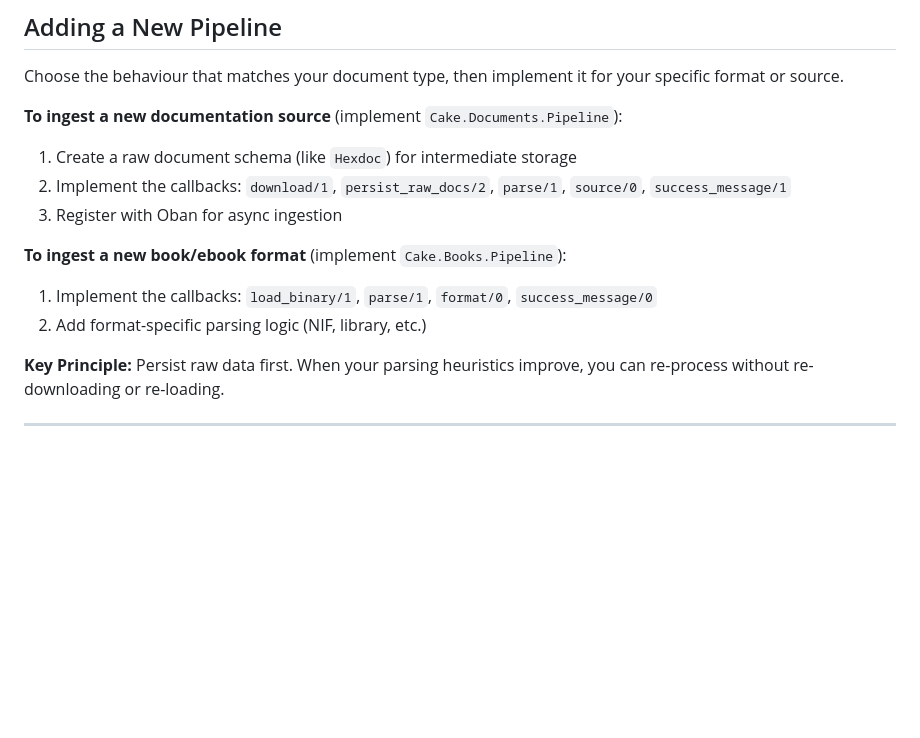
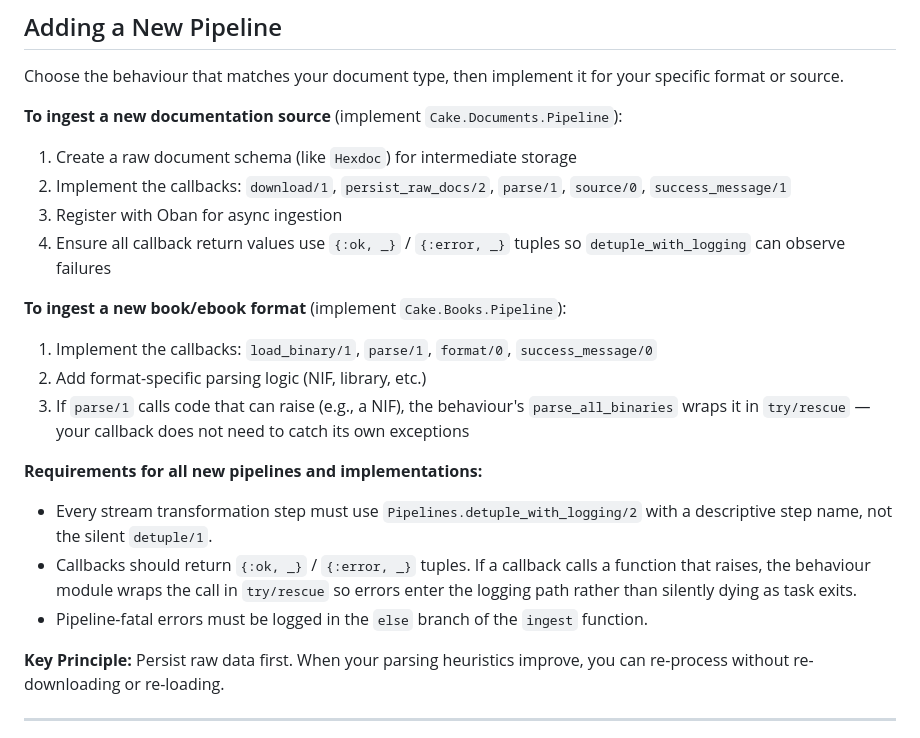
Before and after one commit to Thoth-Software/cake, a Markdown page: README.md, the part around one of its changes. GitHub-like rendering; blank space fills up the shorter version.

```diff
--- a/README.md
+++ b/README.md
@@ -397,11 +415,19 @@ Choose the behaviour that matches your document type, then implement it for your
 1. Create a raw document schema (like `Hexdoc`) for intermediate storage
 2. Implement the callbacks: `download/1`, `persist_raw_docs/2`, `parse/1`, `source/0`, `success_message/1`
 3. Register with Oban for async ingestion
+4. Ensure all callback return values use `{:ok, _}` / `{:error, _}` tuples so `detuple_with_logging` can observe failures
 
 **To ingest a new book/ebook format** (implement `Cake.Books.Pipeline`):
 
 1. Implement the callbacks: `load_binary/1`, `parse/1`, `format/0`, `success_message/0`
 2. Add format-specific parsing logic (NIF, library, etc.)
+3. If `parse/1` calls code that can raise (e.g., a NIF), the behaviour's `parse_all_binaries` wraps it in `try/rescue` — your callback does not need to catch its own exceptions
+
+**Requirements for all new pipelines and implementations:**
+
+- Every stream transformation step must use `Pipelines.detuple_with_logging/2` with a descriptive step name, not the silent `detuple/1`.
+- Callbacks should return `{:ok, _}` / `{:error, _}` tuples. If a callback calls a function that raises, the behaviour module wraps the call in `try/rescue` so errors enter the logging path rather than silently dying as task exits.
+- Pipeline-fatal errors must be logged in the `else` branch of the `ingest` function.
 
 **Key Principle:** Persist raw data first. When your parsing heuristics improve, you can re-process without re-downloading or re-loading.
 
```
Also changed, not shown: other parts of README.md (+18 -0 lines).
